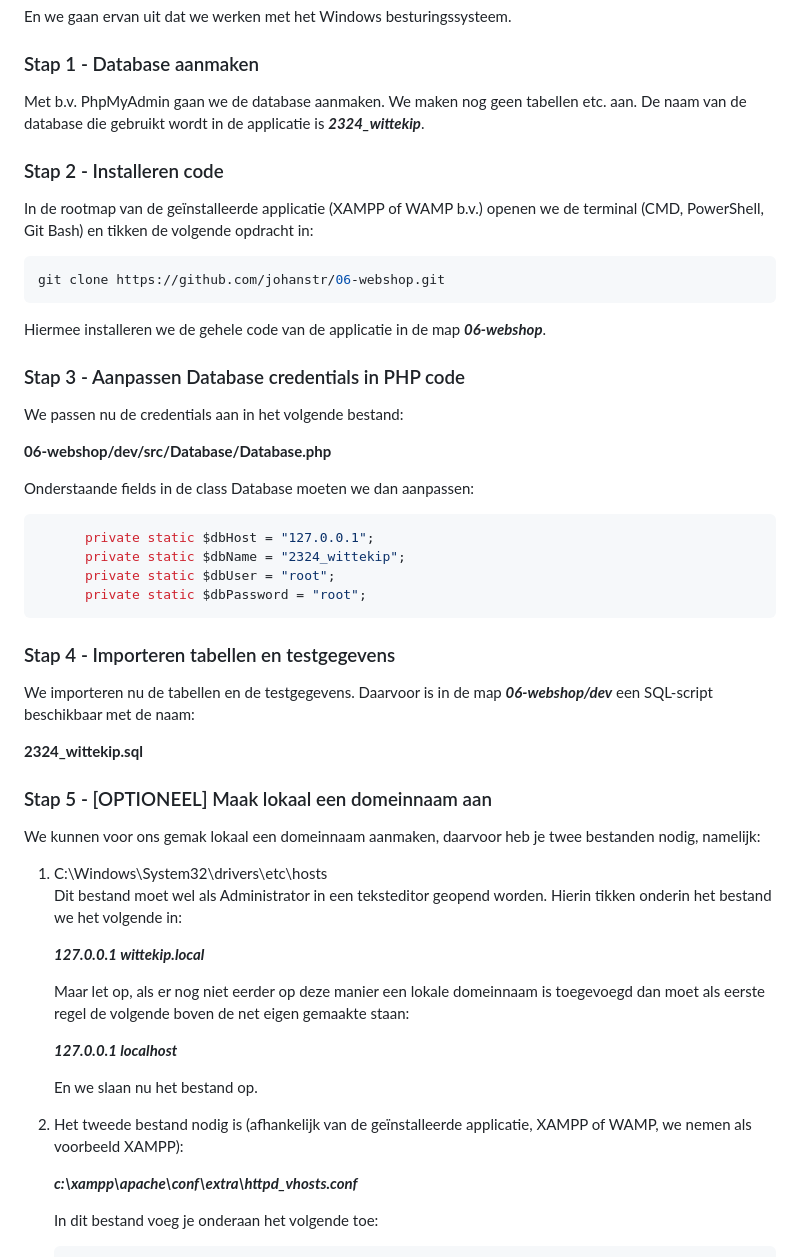
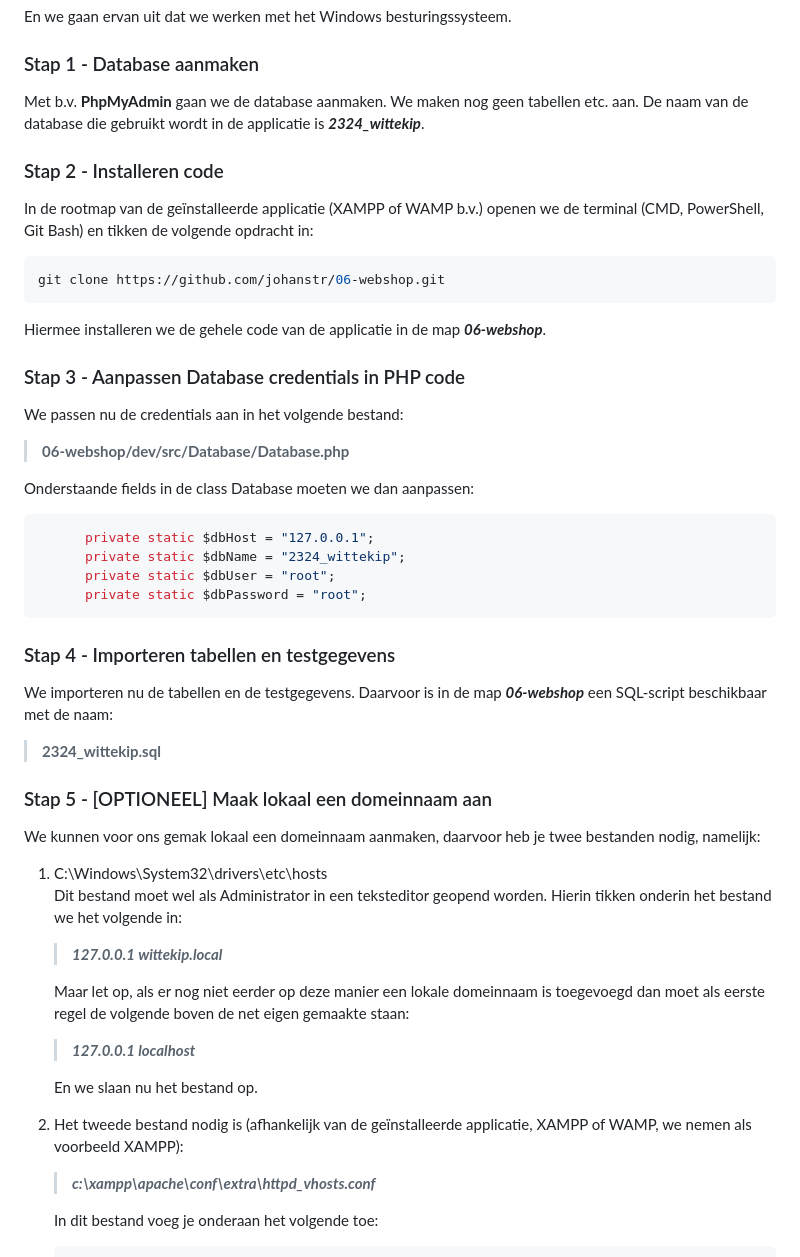
Before and after one commit to johanstr/06-webshop, a Markdown page: README.md, the part around the change printed below. Drawn GitHub-style.

````diff
--- a/README.md
+++ b/README.md
@@ -30,7 +29,7 @@ Voor de onderstaande stappen gaan we ervan uit dat de volgende applicaties zijn
 En we gaan ervan uit dat we werken met het Windows besturingssysteem.
 
 ### Stap 1 - Database aanmaken
-Met b.v. PhpMyAdmin gaan we de database aanmaken. We maken nog geen tabellen etc. aan. De naam van de database die gebruikt wordt in de applicatie is ***2324_wittekip***.
+Met b.v. **PhpMyAdmin** gaan we de database aanmaken. We maken nog geen tabellen etc. aan. De naam van de database die gebruikt wordt in de applicatie is ***2324_wittekip***.
 
 ### Stap 2 - Installeren code
 In de rootmap van de geïnstalleerde applicatie (XAMPP of WAMP b.v.) openen we de terminal (CMD, PowerShell, Git Bash) en tikken de volgende opdracht in:
@@ -44,7 +43,7 @@ Hiermee installeren we de gehele code van de applicatie in de map ***06-webshop*
 ### Stap 3 - Aanpassen Database credentials in PHP code
 We passen nu de credentials aan in het volgende bestand:
 
-**06-webshop/dev/src/Database/Database.php**
+> **06-webshop/dev/src/Database/Database.php**
 
 Onderstaande fields in de class Database moeten we dan aanpassen:
 ```php
@@ -55,9 +54,9 @@ Onderstaande fields in de class Database moeten we dan aanpassen:
 ```
 
 ### Stap 4 - Importeren tabellen en testgegevens
-We importeren nu de tabellen en de testgegevens. Daarvoor is in de map ***06-webshop/dev*** een SQL-script beschikbaar met de naam:
+We importeren nu de tabellen en de testgegevens. Daarvoor is in de map ***06-webshop*** een SQL-script beschikbaar met de naam:
 
-**2324_wittekip.sql**
+> **2324_wittekip.sql**
 
 ### Stap 5 - [OPTIONEEL] Maak lokaal een domeinnaam aan
 We kunnen voor ons gemak lokaal een domeinnaam aanmaken, daarvoor heb je twee bestanden nodig, namelijk:
@@ -65,17 +64,17 @@ We kunnen voor ons gemak lokaal een domeinnaam aanmaken, daarvoor heb je twee be
 1. C:\Windows\System32\drivers\etc\hosts
    Dit bestand moet wel als Administrator in een teksteditor geopend worden.  Hierin tikken onderin het bestand we het volgende in:
 
-   ***127.0.0.1    wittekip.local***
+   > ***127.0.0.1    wittekip.local***
 
    Maar let op, als er nog niet eerder op deze manier een lokale domeinnaam is toegevoegd dan moet als eerste regel de volgende boven de net eigen gemaakte staan:
 
-   ***127.0.0.1    localhost***
+   > ***127.0.0.1    localhost***
 
    En we slaan nu het bestand op.
 
 2. Het tweede bestand nodig is (afhankelijk van de geïnstalleerde applicatie, XAMPP of WAMP, we nemen als voorbeeld XAMPP):
 
-   ***c:\xampp\apache\conf\extra\httpd_vhosts.conf***
+   > ***c:\xampp\apache\conf\extra\httpd_vhosts.conf***
 
    In dit bestand voeg je onderaan het volgende toe:
 
````
Also changed, not shown: other parts of README.md (+14 -15 lines), dev/README.md (+6 -6 lines).
